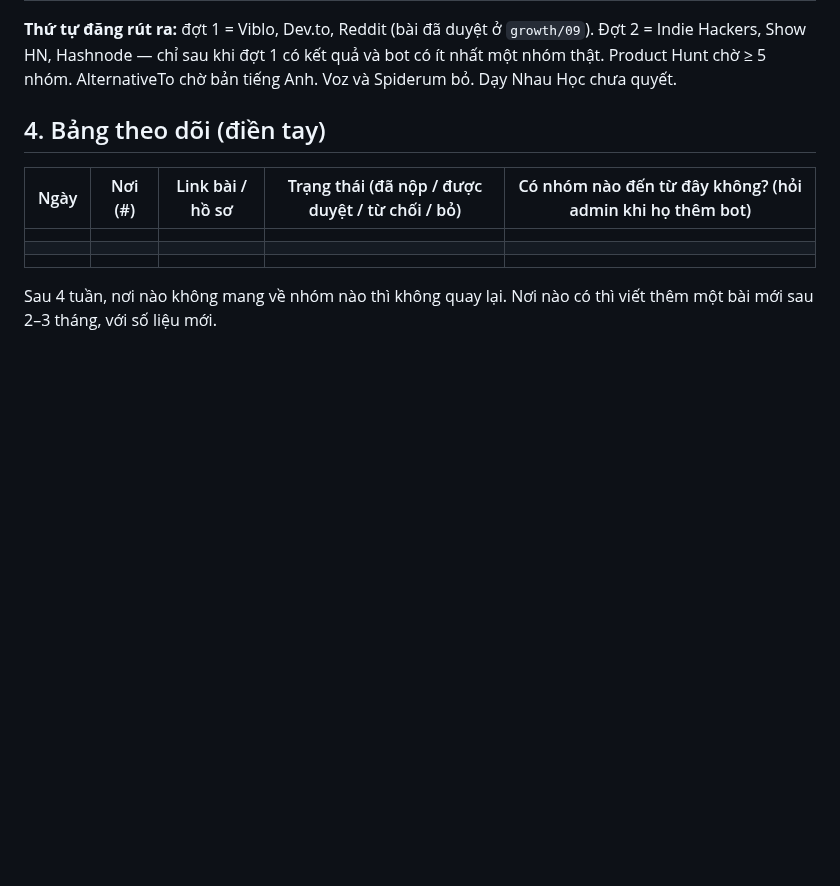
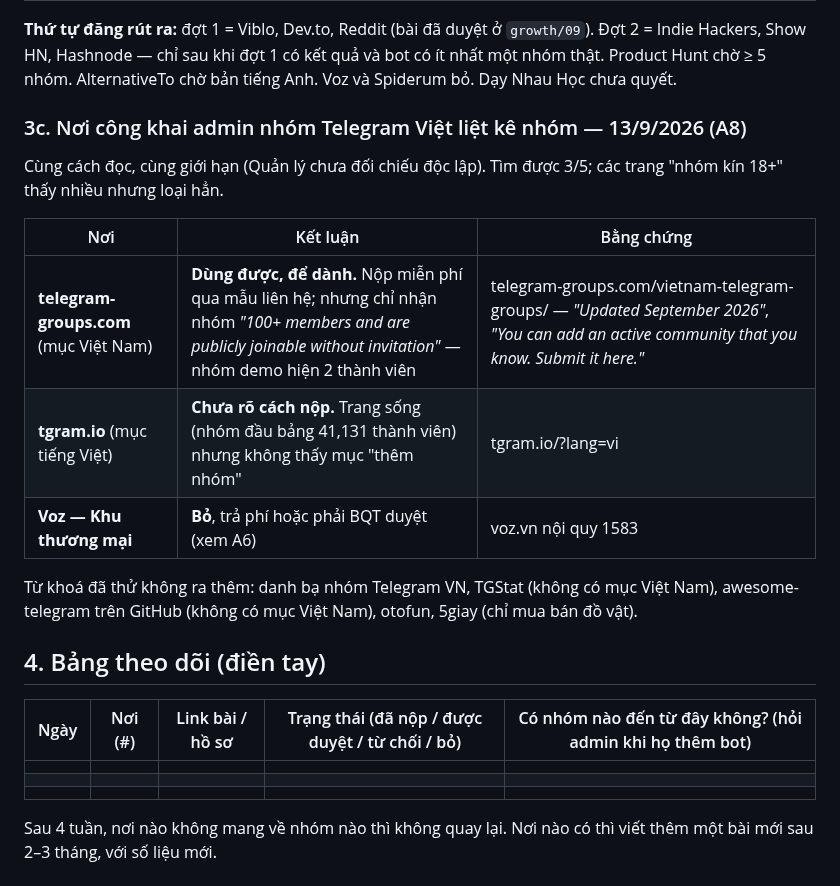
Before and after one commit to nirannguyen50/new-coin, a Markdown page: growth/06-danh-sach-noi-dang-ky-bot.md, the part around the change. Rendered like a GitHub page; blank space fills up the shorter version.

Commit message:
growth/06: nơi công khai admin nhóm Telegram Việt liệt kê nhóm (A8)
Chỉ telegram-groups.com dùng được, nhưng đòi nhóm ≥ 100 thành viên công
khai — nhóm demo hiện có 2, để dành. tgram.io chưa rõ cách nộp. Các trang
"nhóm kín 18+" loại hẳn.

Co-Authored-By: Claude Fable 5.1 <noreply@anthropic.com>
Claude-Session: https://claude.ai/code/session_01RuER7xDoBt5Z4AUXjSfYq8

```diff
--- a/growth/06-danh-sach-noi-dang-ky-bot.md
+++ b/growth/06-danh-sach-noi-dang-ky-bot.md
@@ -256,6 +256,20 @@ Bổ sung cùng ngày (A6), cùng cách đọc; Thực thi ghi rõ các trích
 Show HN, Hashnode — chỉ sau khi đợt 1 có kết quả và bot có ít nhất một nhóm thật. Product Hunt chờ ≥ 5 nhóm.
 AlternativeTo chờ bản tiếng Anh. Voz và Spiderum bỏ. Dạy Nhau Học chưa quyết.
 
+### 3c. Nơi công khai admin nhóm Telegram Việt liệt kê nhóm — 13/9/2026 (A8)
+
+Cùng cách đọc, cùng giới hạn (Quản lý chưa đối chiếu độc lập). Tìm được 3/5; các trang "nhóm kín 18+" thấy
+nhiều nhưng loại hẳn.
+
+| Nơi | Kết luận | Bằng chứng |
+|---|---|---|
+| **telegram-groups.com** (mục Việt Nam) | **Dùng được, để dành.** Nộp miễn phí qua mẫu liên hệ; nhưng chỉ nhận nhóm *"100+ members and are publicly joinable without invitation"* — nhóm demo hiện 2 thành viên | telegram-groups.com/vietnam-telegram-groups/ — *"Updated September 2026"*, *"You can add an active community that you know. Submit it here."* |
+| **tgram.io** (mục tiếng Việt) | **Chưa rõ cách nộp.** Trang sống (nhóm đầu bảng 41,131 thành viên) nhưng không thấy mục "thêm nhóm" | tgram.io/?lang=vi |
+| **Voz — Khu thương mại** | **Bỏ**, trả phí hoặc phải BQT duyệt (xem A6) | voz.vn nội quy 1583 |
+
+Từ khoá đã thử không ra thêm: danh bạ nhóm Telegram VN, TGStat (không có mục Việt Nam), awesome-telegram trên
+GitHub (không có mục Việt Nam), otofun, 5giay (chỉ mua bán đồ vật).
+
 ## 4. Bảng theo dõi (điền tay)
 
 | Ngày | Nơi (#) | Link bài / hồ sơ | Trạng thái (đã nộp / được duyệt / từ chối / bỏ) | Có nhóm nào đến từ đây không? (hỏi admin khi họ thêm bot) |
```
